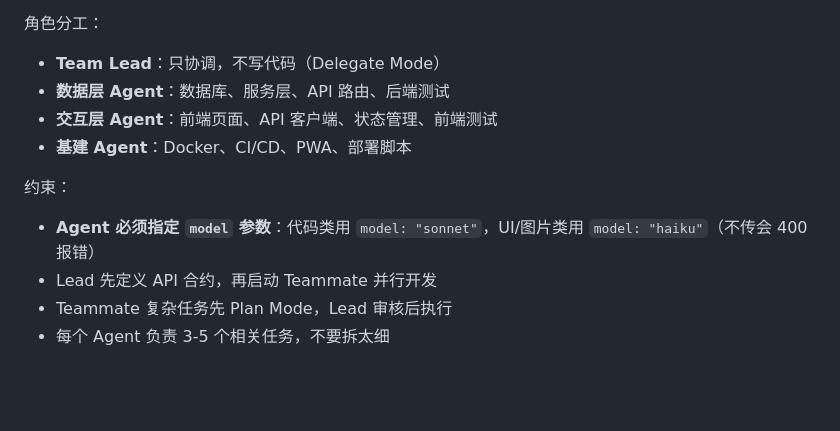
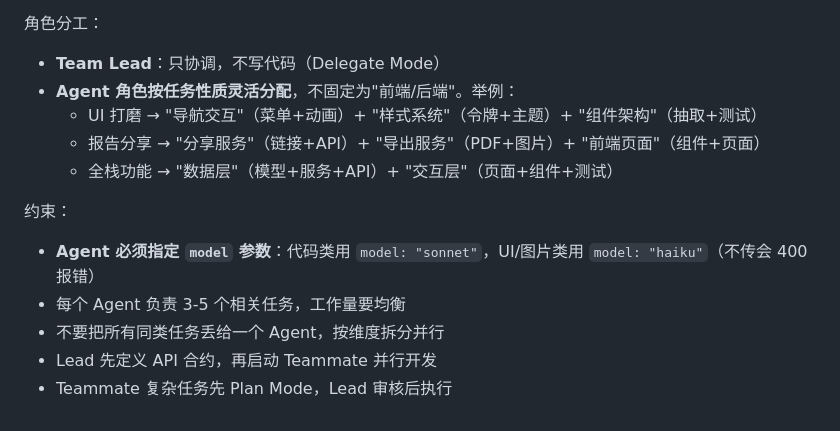
Before and after one commit to LittleSnowSpirit/LiveMirror, a Markdown page: CLAUDE.md, the part around the change. Drawn GitHub-style; blank space fills up the shorter version.

Commit message:
docs: Agent Team 角色分工改为按任务性质灵活分配
Co-Authored-By: Claude Opus 4.7 <noreply@anthropic.com>

```diff
--- a/CLAUDE.md
+++ b/CLAUDE.md
@@ -93,12 +93,14 @@ npm run test          # 运行前端测试 (vitest)
 
 角色分工：
 - **Team Lead**：只协调，不写代码（Delegate Mode）
-- **数据层 Agent**：数据库、服务层、API 路由、后端测试
-- **交互层 Agent**：前端页面、API 客户端、状态管理、前端测试
-- **基建 Agent**：Docker、CI/CD、PWA、部署脚本
+- **Agent 角色按任务性质灵活分配**，不固定为"前端/后端"。举例：
+  - UI 打磨 → "导航交互"（菜单+动画）+ "样式系统"（令牌+主题）+ "组件架构"（抽取+测试）
+  - 报告分享 → "分享服务"（链接+API）+ "导出服务"（PDF+图片）+ "前端页面"（组件+页面）
+  - 全栈功能 → "数据层"（模型+服务+API）+ "交互层"（页面+组件+测试）
 
 约束：
 - **Agent 必须指定 `model` 参数**：代码类用 `model: "sonnet"`，UI/图片类用 `model: "haiku"`（不传会 400 报错）
+- 每个 Agent 负责 3-5 个相关任务，工作量要均衡
+- 不要把所有同类任务丢给一个 Agent，按维度拆分并行
 - Lead 先定义 API 合约，再启动 Teammate 并行开发
 - Teammate 复杂任务先 Plan Mode，Lead 审核后执行
-- 每个 Agent 负责 3-5 个相关任务，不要拆太细
```
